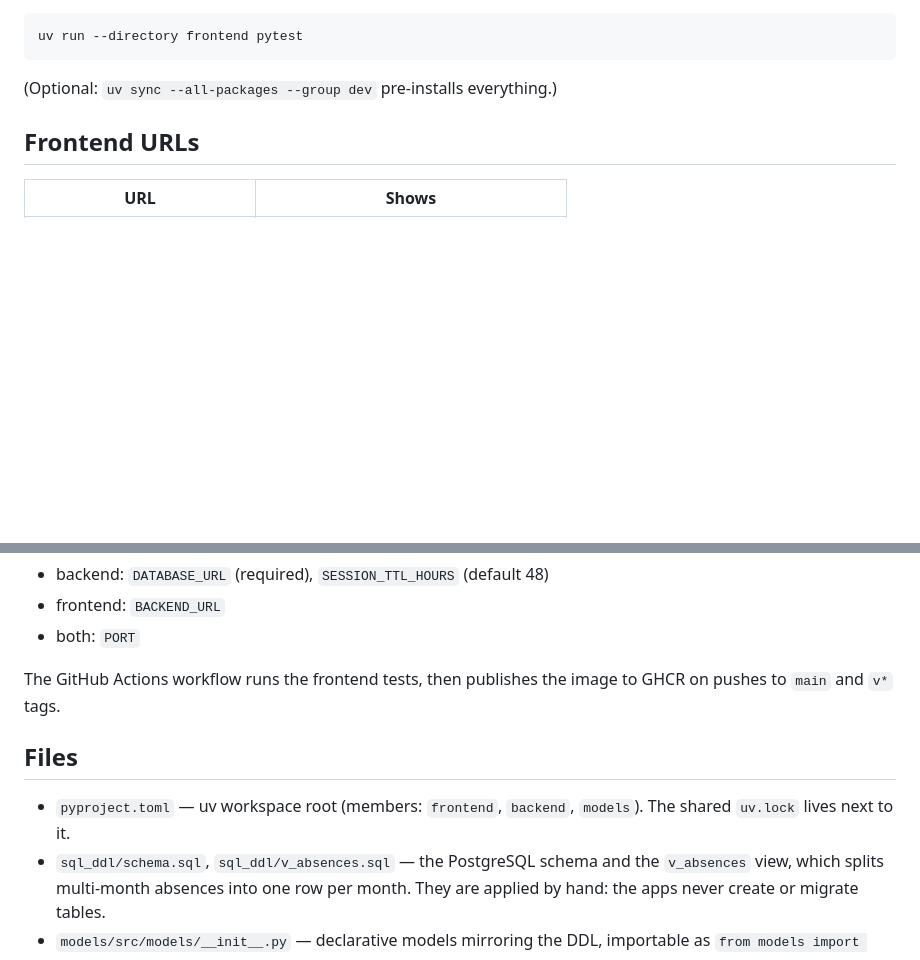
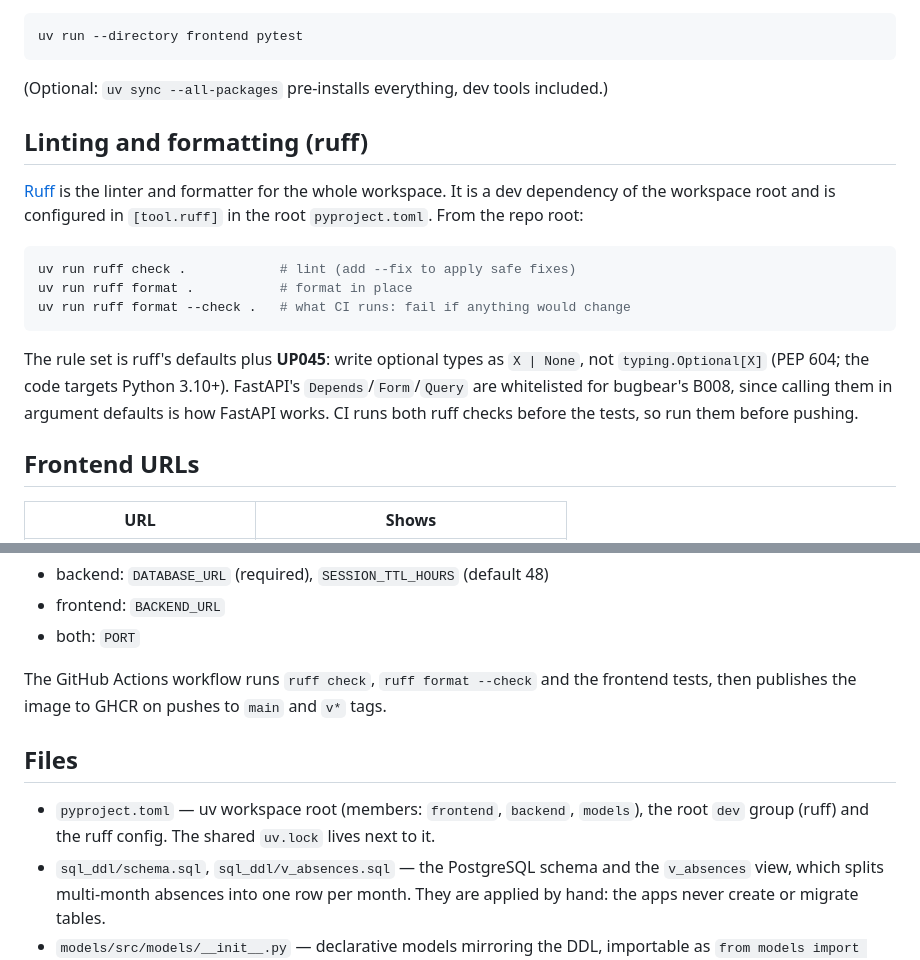
Before and after one commit to netlest/absences3, a Markdown page: README.md, 2 parts joined by grey strips. Drawn GitHub-style; blank space fills up the shorter version.

````diff
--- a/README.md
+++ b/README.md
@@ -70,7 +70,25 @@ backend API is stubbed by monkeypatching `api_client`:
 uv run --directory frontend pytest
 ```
 
-(Optional: `uv sync --all-packages --group dev` pre-installs everything.)
+(Optional: `uv sync --all-packages` pre-installs everything, dev tools included.)
+
+## Linting and formatting (ruff)
+
+[Ruff](https://docs.astral.sh/ruff/) is the linter and formatter for the whole
+workspace. It is a dev dependency of the workspace root and is configured in
+`[tool.ruff]` in the root `pyproject.toml`. From the repo root:
+
+```bash
+uv run ruff check .            # lint (add --fix to apply safe fixes)
+uv run ruff format .           # format in place
+uv run ruff format --check .   # what CI runs: fail if anything would change
+```
+
+The rule set is ruff's defaults plus **UP045**: write optional types as
+`X | None`, not `typing.Optional[X]` (PEP 604; the code targets Python 3.10+).
+FastAPI's `Depends`/`Form`/`Query` are whitelisted for bugbear's B008, since
+calling them in argument defaults is how FastAPI works. CI runs both ruff checks
+before the tests, so run them before pushing.
 
 ## Frontend URLs
 
@@ -107,13 +125,15 @@ Configuration is environment-only:
 - frontend: `BACKEND_URL`
 - both: `PORT`
 
-The GitHub Actions workflow runs the frontend tests, then publishes the image
+The GitHub Actions workflow runs `ruff check`, `ruff format --check` and the
+frontend tests, then publishes the image
 to GHCR on pushes to `main` and `v*` tags.
 
 ## Files
 
 - `pyproject.toml` — uv workspace root (members: `frontend`, `backend`,
-  `models`). The shared `uv.lock` lives next to it.
+  `models`), the root `dev` group (ruff) and the ruff config. The shared
+  `uv.lock` lives next to it.
 - `sql_ddl/schema.sql`, `sql_ddl/v_absences.sql` — the PostgreSQL schema and
   the `v_absences` view, which splits multi-month absences into one row per
   month. They are applied by hand: the apps never create or migrate tables.
````
Also changed, not shown: .claude/rules/project_instructions.md (renamed from .claude/rules/proejct_instructions.md, +19 -17 lines), CLAUDE.md (+5 -3 lines).
